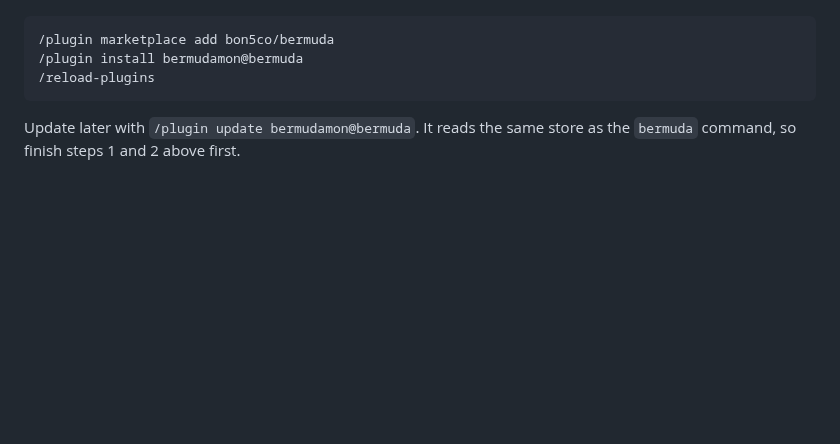
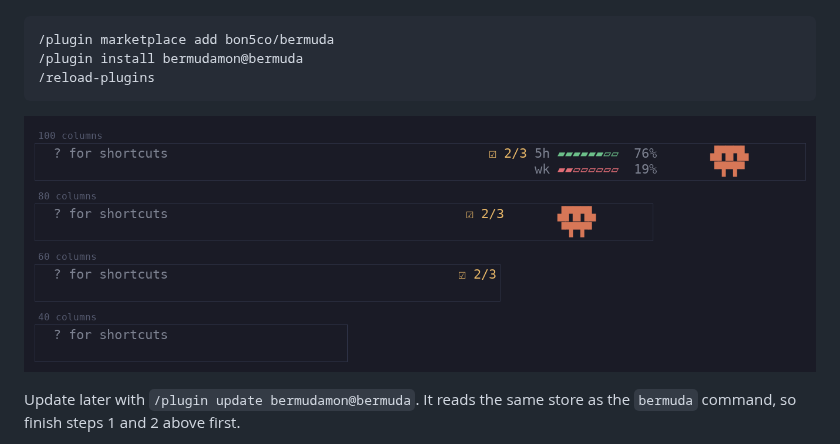
Before and after one commit to bon5co/bermuda, a Markdown page: README.md, the part around the change. Drawn GitHub-style; pictures changed too: assets/bermudamon-footer.png (added); blank space fills up the shorter version.

````diff
--- a/README.md
+++ b/README.md
@@ -141,6 +141,8 @@ items off. Inside Claude Code:
 /plugin install bermudamon@bermuda
 /reload-plugins
 ```
+
+![Bermudamon in the prompt footer at four terminal widths: everything, then the usage bars drop, then the pet, then the checklist](assets/bermudamon-footer.png)
 
 Update later with `/plugin update bermudamon@bermuda`. It reads the same store
 as the `bermuda` command, so finish steps 1 and 2 above first.
````
Also changed, not shown: docs/bermudamon.md (+2 -0 lines), mods/bermudamon/README.md (+3 -0 lines), 3 other files.
